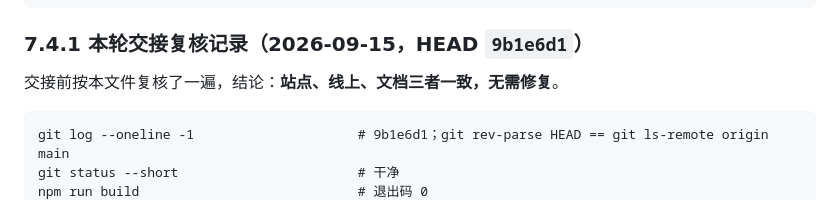
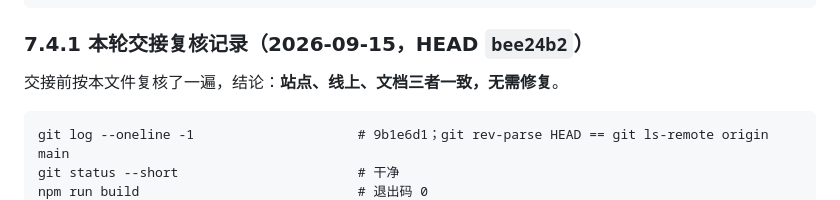
Before and after one commit to CloudWingX/cloudwing, a Markdown page: docs/HANDOFF.md, the part around the change. Drawn GitHub-style.

Commit message:
docs(handoff): point the verification record at the final commit

````diff
--- a/docs/HANDOFF.md
+++ b/docs/HANDOFF.md
@@ -660,7 +660,7 @@ const ws = new WebSocket(tab.webSocketDebuggerUrl);
 □ 首页：无侧栏、无 HTML 变化破坏
 ```
 
-### 7.4.1 本轮交接复核记录（2026-09-15，HEAD `9b1e6d1`）
+### 7.4.1 本轮交接复核记录（2026-09-15，HEAD `bee24b2`）
 交接前按本文件复核了一遍，结论：**站点、线上、文档三者一致，无需修复**。
 ```
 git log --oneline -1                     # 9b1e6d1；git rev-parse HEAD == git ls-remote origin main
````
